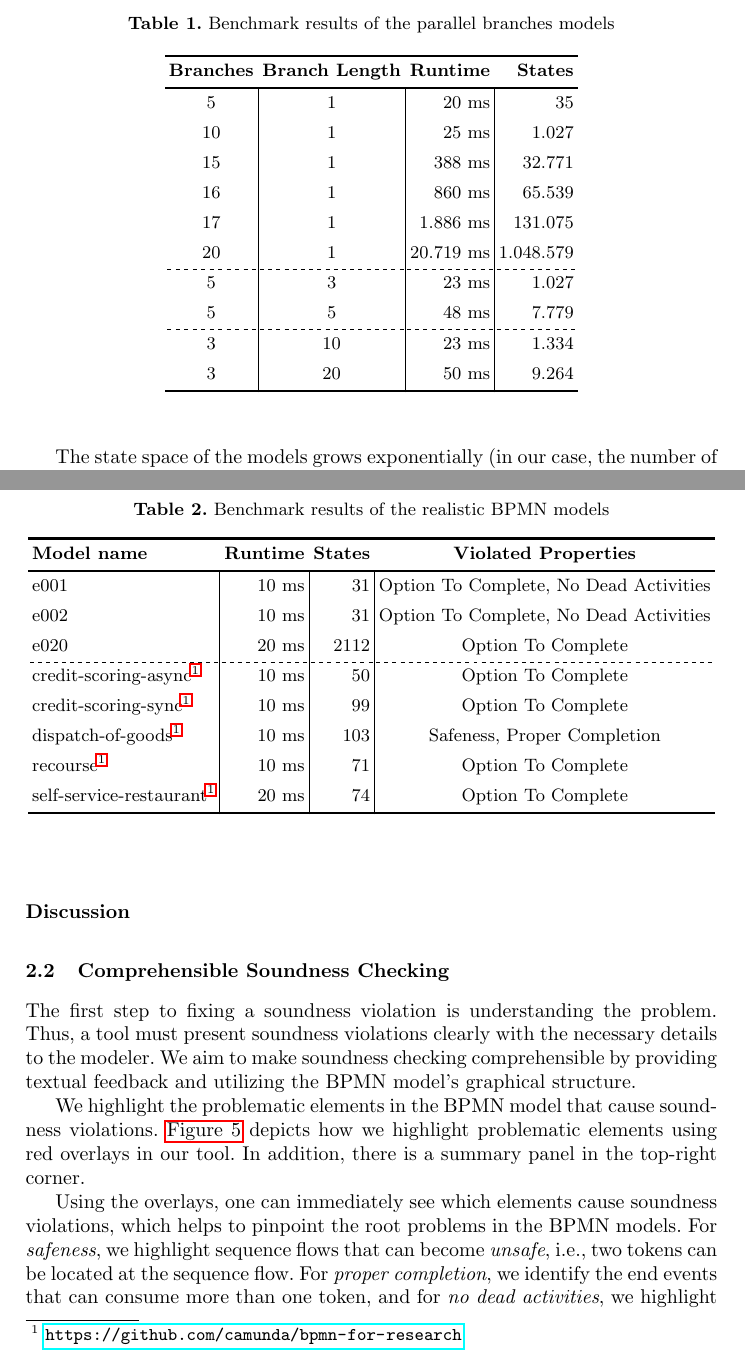
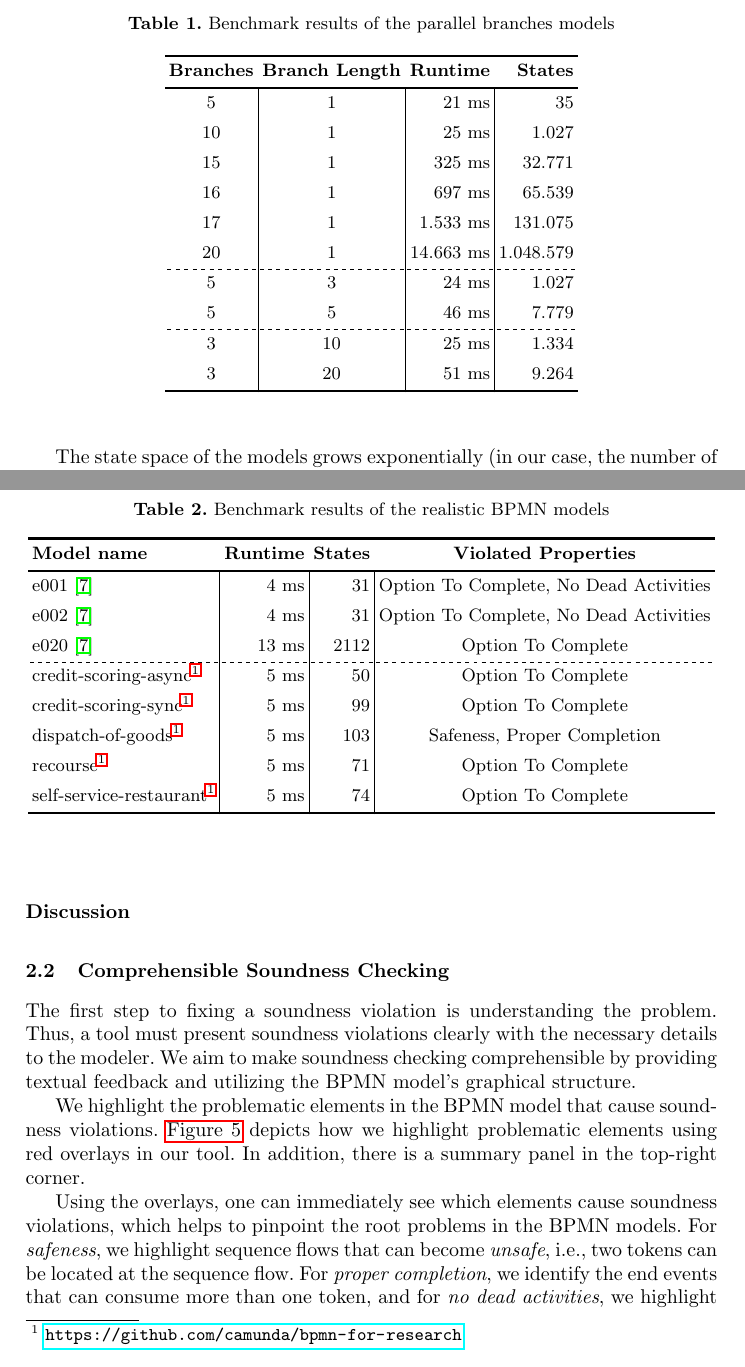
Before and after one commit to timKraeuter/BPM-2024-Extended, a LaTeX thesis (main.tex): two parts of pages 4 and 5 of 15, joined at a grey line, cut so that both start at the same text. Compiled offline with pdfLaTeX.

Commit message:
Update benchmark times

```diff
--- a/main.tex
+++ b/main.tex
@@ -200,16 +200,16 @@ Our tool explores the entire state space while simultaneously verifying all prop
 			vline{2-Y} = {2-Z}{solid}, % Y is the second to last row/column
 		}
 		\textbf{Branches} & \textbf{Branch Length} &\textbf{Runtime} & \textbf{States} \\
-		5 & 1 & 20 ms& 35 \\
+		5 & 1 & 21 ms& 35 \\
 		10 & 1 & 25 ms& 1.027 \\
-		15 & 1 & 388 ms& 32.771 \\
-		16 & 1 & 860 ms& 65.539 \\
-		17 & 1 & 1.886 ms& 131.075 \\
-		20 & 1 & 20.719 ms& 1.048.579 \\
-		5 & 3 & 23 ms& 1.027 \\
-		5 & 5 & 48 ms& 7.779 \\
-		3 & 10 & 23 ms& 1.334 \\
-		3 & 20 & 50 ms& 9.264 \\
+		15 & 1 & 325 ms& 32.771 \\
+		16 & 1 & 697 ms& 65.539 \\
+		17 & 1 & 1.533 ms& 131.075 \\
+		20 & 1 & 14.663 ms& 1.048.579 \\
+		5 & 3 & 24 ms& 1.027 \\
+		5 & 5 & 46 ms& 7.779 \\
+		3 & 10 & 25 ms& 1.334 \\
+		3 & 20 & 51 ms& 9.264 \\
 	\end{tblr}
 \end{table}
 
@@ -219,7 +219,7 @@ However, analysis is still instantaneous for more reasonable models with five pa
 We believe that models with a high degree of parallelism, such that analysis is not instantaneous, are the exception, not the rule.
 
 \subsubsection{Realistic Models}
-We apply our tool to eight realistic models, where three models (e001, e002, e020) are taken from \cite{houhouFirstOrderLogicVerification2022} and the remaining five models are part of the Camunda BPMN for research repository\footnote{\url{https://github.com/camunda/bpmn-for-research} \label{footnote:camundaResearch}}.
+We apply our tool to eight realistic models, where three models (e001, e002, e020) are taken from~\cite{houhouFirstOrderLogicVerification2022} and the remaining five models are part of the Camunda BPMN for research repository\footnote{\url{https://github.com/camunda/bpmn-for-research} \label{footnote:camundaResearch}}.
 We had to slightly adapt the Camunda models such that they can be executed standalone, which is described in our artifacts~\cite{noauthorgivenBPM2024Artifacts2024}.
 
 \autoref{tab:realistic-models-benchmark} shows the average runtime of soundness and safeness checking using our tool and the number of states for each model.
@@ -239,15 +239,15 @@ The results show that our tool can check soundness and safeness \textit{instanta
 			vline{2-Y} = {2-Z}{solid}, % Y is the second to last row/column
 		}
 		\textbf{Model name} &\textbf{Runtime} & \textbf{States} & \textbf{Violated Properties} \\
-		% TODO: Run benchmark on fastest machine using WSL.
-		e001 & 10 ms & 31 & Option To Complete, No Dead Activities \\
-		e002 & 10 ms & 31 & Option To Complete, No Dead Activities \\
-		e020 & 20 ms & 2112 & Option To Complete \\
-		credit-scoring-async\footref{footnote:camundaResearch} & 10 ms & 50 & Option To Complete \\
-		credit-scoring-sync\footref{footnote:camundaResearch} & 10 ms & 99 & Option To Complete \\
-		dispatch-of-goods\footref{footnote:camundaResearch} & 10 ms & 103 & Safeness, Proper Completion\\
-		recourse\footref{footnote:camundaResearch} & 10 ms & 71 & Option To Complete \\
-		self-service-restaurant\footref{footnote:camundaResearch} & 20 ms & 74 & Option To Complete \\
+		% TODO: Run benchmark on fastest machine using WSL. Currently windows.
+		e001~\cite{houhouFirstOrderLogicVerification2022} & 4 ms & 31 & Option To Complete, No Dead Activities \\
+		e002~\cite{houhouFirstOrderLogicVerification2022} & 4 ms & 31 & Option To Complete, No Dead Activities \\
+		e020~\cite{houhouFirstOrderLogicVerification2022} & 13 ms & 2112 & Option To Complete \\
+		credit-scoring-async\footref{footnote:camundaResearch} & 5 ms & 50 & Option To Complete \\
+		credit-scoring-sync\footref{footnote:camundaResearch} & 5 ms & 99 & Option To Complete \\
+		dispatch-of-goods\footref{footnote:camundaResearch} & 5 ms & 103 & Safeness, Proper Completion\\
+		recourse\footref{footnote:camundaResearch} & 5 ms & 71 & Option To Complete \\
+		self-service-restaurant\footref{footnote:camundaResearch} & 5 ms & 74 & Option To Complete \\
 	\end{tblr}
 \end{table}
 
```
